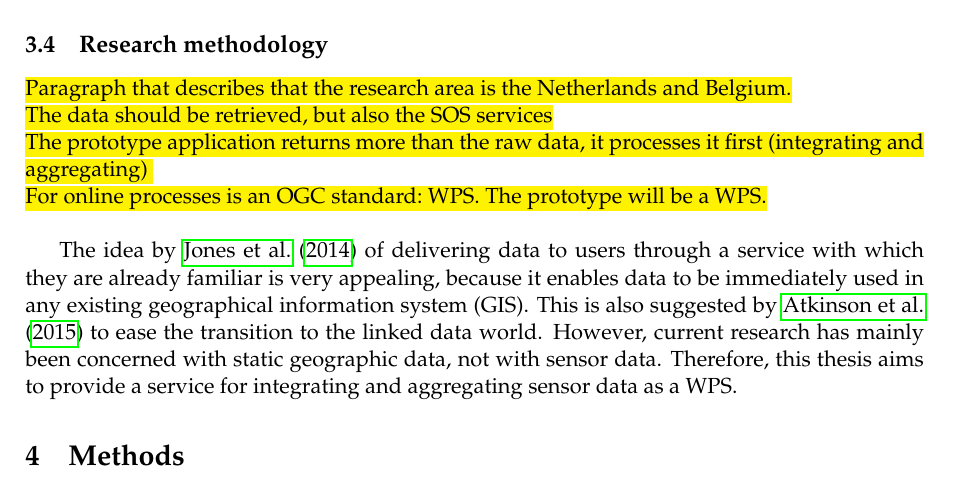
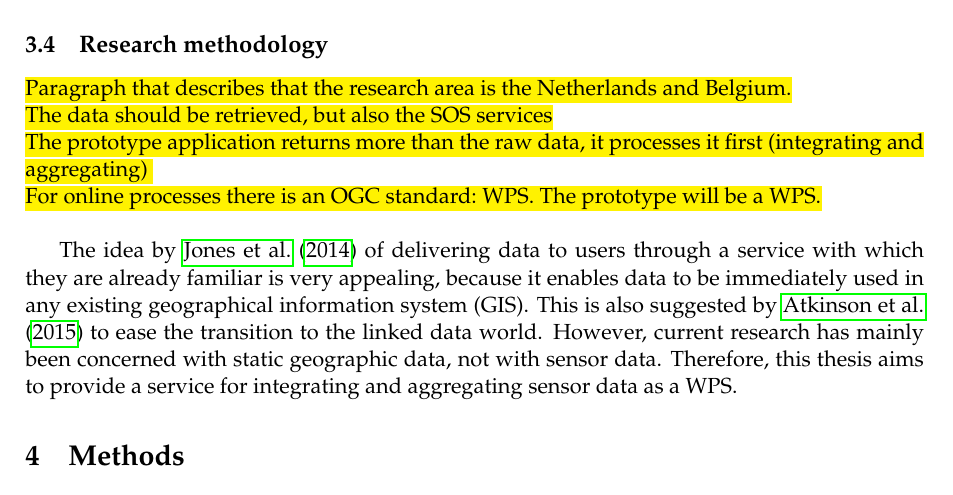
Before and after one commit to ivodeliefde/masterThesis, a LaTeX document (P2.tex, which reads chapters/p2/objectives.tex): part of page 8 of 18, cut so that both start at the same text. Compiled offline with pdfLaTeX.

```diff
--- a/chapters/p2/objectives.tex
+++ b/chapters/p2/objectives.tex
@@ -34,6 +34,6 @@
 \hl{Paragraph that describes that the research area is the Netherlands and Belgium.}\\
 \hl{The data should be retrieved, but also the SOS services}\\
 \hl{The prototype application returns more than the raw data, it processes it first (integrating and aggregating) }\\
-\hl{For online processes is an OGC standard: WPS. The prototype will be a WPS.}\\
+\hl{For online processes there is an OGC standard: WPS. The prototype will be a WPS.}\\
 
 The idea by \cite{SW:Jones} of delivering data to users through a service with which they are already familiar is very appealing, because it enables data to be immediately used in any existing \ac{gis}. This is also suggested by \cite{SSW:Atkinson} to ease the transition to the linked data world. However, current research has mainly been concerned with static geographic data, not with sensor data. Therefore, this thesis aims to provide a service for integrating and aggregating sensor data as a \ac{wps}.
```
Also changed, not shown: P2.pdf.
